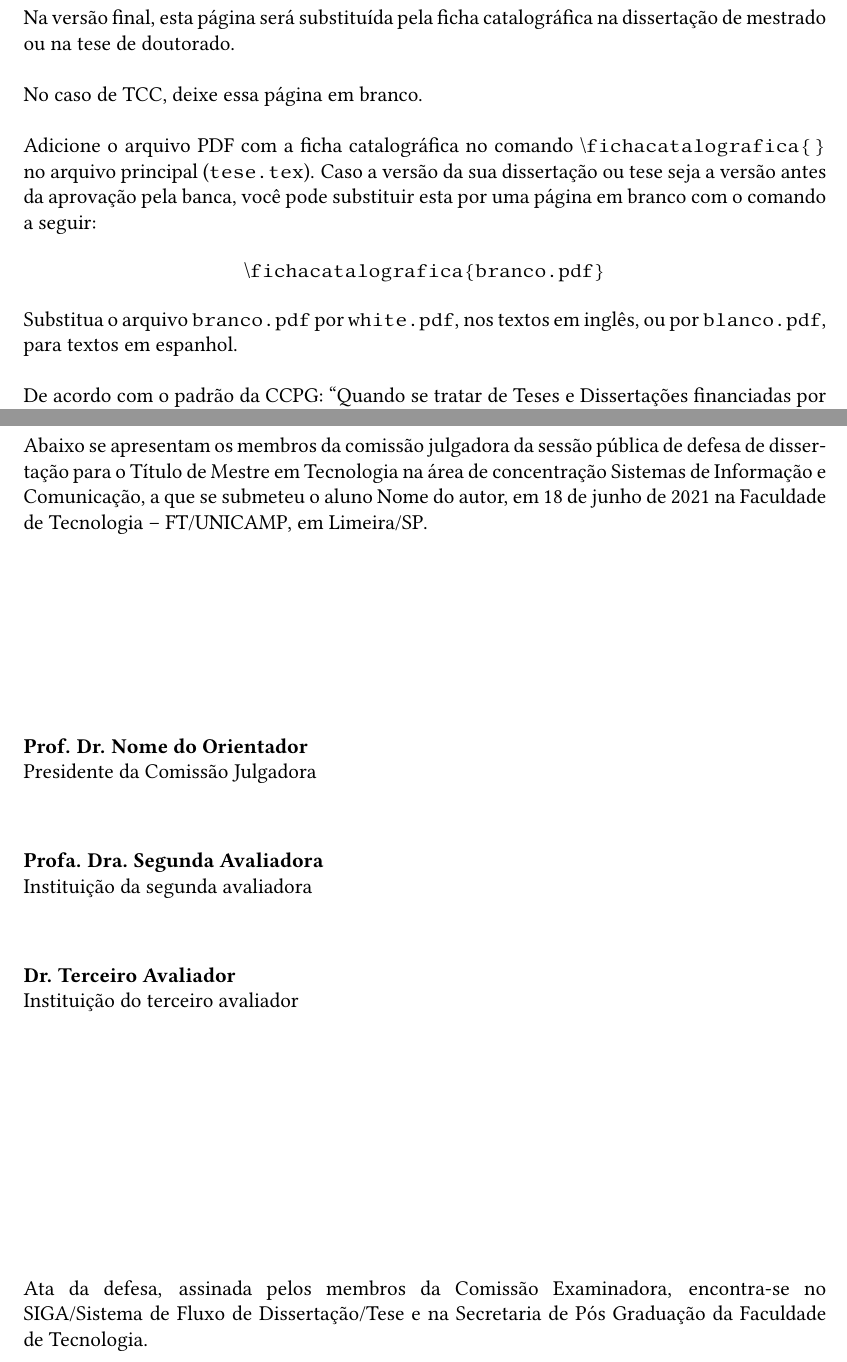
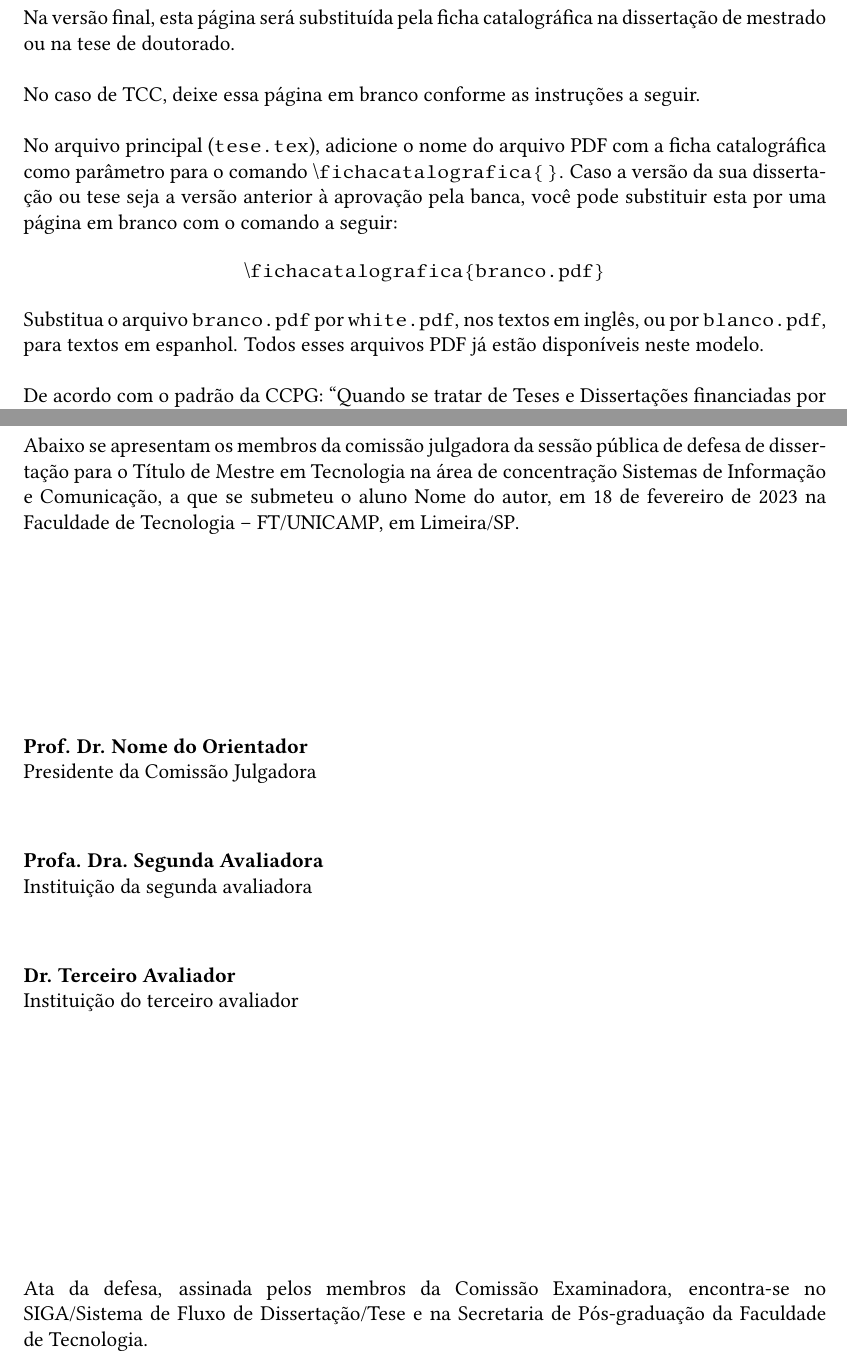
Before and after one commit to gradvohl/tese-ft, a LaTeX thesis (tese.tex, which reads tese-FT.cls): two parts of pages 3 and 4 of 21, joined at a grey line, cut so that both start at the same text. Compiled offline with pdfLaTeX.

Commit message:
Updates Fev/2023

```diff
--- a/tese-FT.cls
+++ b/tese-FT.cls
@@ -55,6 +61,12 @@
   \typeout{tese-FT: Draft without figures.}
 }
 
+\newif\ifturnitin
+\DeclareOption{Turnitin}{
+  \turnitintrue
+  \typeout{tese-FT: versao para o turnitin.}
+}
+
 \ProcessOptions\relax
 
 % Classe base: Relatório
@@ -86,7 +98,10 @@
 \graphicspath{{./logotipos/}{./figuras/}}
 \PassOptionsToPackage{table}{xcolor}
 %Pacotes para incluir os hiperlinks no texto
-\RequirePackage{hyperref}
+\RequirePackage[
+        pdfdisplaydoctitle = true,
+        pdfstartview={XYZ null null .75} %Abrir em 75% de zoom
+    ]{hyperref}
 %Mantenha o pacote a seguir para incluir a lista de abreviaturas.
 \RequirePackage{nomencl} \makenomenclature
 \RequirePackage{pdfpages}
@@ -142,6 +157,8 @@
   \gdef\@monopt{Dissertação}
   \gdef\@monoes{Dissertacíon}
   \gdef\@monoen{Monograph}
+
+  \gdef\@nivelEnsino{Graduação}
 }
 
 \gdef\tads{
@@ -160,6 +177,8 @@
   \gdef\@monopt{Dissertação}
   \gdef\@monoes{Dissertacíon}
   \gdef\@monoen{Monograph}
+
+  \gdef\@nivelEnsino{Graduação}
 }
 %%%%
 \gdef\qualificacaoMestrado{
@@ -178,6 +197,7 @@
   \gdef\@monopt{Monografia de qualificação}
   \gdef\@monoes{Monografía de calificación}
   \gdef\@monoen{Qualification monograph}
+  \gdef\@nivelEnsino{Pós-graduação}
 }
 %%%%
 \gdef\qualificacaoDoutorado{
@@ -196,6 +216,7 @@
   \gdef\@monopt{Monografia de qualificação}
   \gdef\@monoes{Monografía de calificación}
   \gdef\@monoen{Qualification monograph}
+  \gdef\@nivelEnsino{Pós-graduação}
 }
 \gdef\mestrado{
 %added
@@ -213,6 +234,7 @@
   \gdef\@monopt{Dissertação}
   \gdef\@monoes{Dissertacíon}
   \gdef\@monoen{Thesis}
+  \gdef\@nivelEnsino{Pós-graduação}
 }
 %%%%
 \gdef\doutorado{
@@ -231,6 +253,7 @@
   \gdef\@monopt{Tese}
   \gdef\@monoes{Tesis}
   \gdef\@monoen{Thesis}
+  \gdef\@nivelEnsino{Pós-graduação}
 }
 
 \let\@orientador\relax
@@ -314,12 +350,17 @@
   \fi
 %}
 
+  \ifturnitin
+    \relax
+  \else
      \clearpage
      \approvalpage
      \clearpage
+  \fi
   \setlength{\parindent}{\oldparindent}
   \resetlang
 }
+
 
 \def\logos{
     {\parbox[c]{0cm}{\includegraphics[width=2.2cm]{logo-unicamp.pdf}}}
@@ -450,17 +491,17 @@
 
   \phantom{linha em branco}
 
-  No caso de TCC, deixe essa página em branco.
+  No caso de TCC, deixe essa página em branco conforme as instruções a seguir.
 
   \phantom{linha em branco}
 
-  Adicione o arquivo PDF com a ficha catalográfica no comando \textbackslash\texttt{fichacatalografica\{\,\}} no arquivo principal (\texttt{tese.tex}). Caso a versão da sua dissertação ou tese seja a  versão antes da aprovação pela banca, você pode substituir esta por uma página em branco com o comando a seguir:
+  No arquivo principal (\texttt{tese.tex}), adicione o nome do arquivo PDF com a ficha catalográfica como parâmetro para o comando \textbackslash\texttt{fichacatalografica\{\,\}}. Caso a versão da sua dissertação ou tese seja a versão anterior à aprovação pela banca, você pode substituir esta por uma página em branco com o comando a seguir:
 
   \begin{center}
       \textbackslash\texttt{fichacatalografica\{branco.pdf\}}
   \end{center}
 
-      Substitua o arquivo \texttt{branco.pdf} por \texttt{white.pdf}, nos textos em inglês, ou por \texttt{blanco.pdf}, para textos em espanhol.
+      Substitua o arquivo \texttt{branco.pdf} por \texttt{white.pdf}, nos textos em inglês, ou por \texttt{blanco.pdf}, para textos em espanhol. Todos esses arquivos PDF já estão disponíveis neste modelo.
 
   \phantom{linha em branco}
 
@@ -503,10 +544,11 @@
 
        \ifx\@avalF\relax\else \noindent \textbf{\@avalF}\newline\@instavalF\fi
     \fi
+
     \vfill
       \supresshyphen
       \noindent
-       Ata da defesa, assinada pelos membros da Comissão Examinadora, encontra-se no SIGA/Sistema de Fluxo de Dissertação/Tese e na Secretaria de Pós Graduação da Faculdade de Tecnologia.
+       Ata da defesa, assinada pelos membros da Comissão Examinadora, encontra-se no SIGA/Sistema de Fluxo de Dissertação/Tese e na Secretaria de \@nivelEnsino\xspace da Faculdade de Tecnologia.
     \vfill
   \else
     Na versão final, esta página será substituída por outra
@@ -544,8 +586,9 @@
 \renewenvironment{abstract}{\prefacesection{Abstract}\selectlanguage{english}}{\resetlang \newpage}
 \newenvironment{resumen}{\prefacesection{Resumen}\selectlanguage{spanish}}{\resetlang \newpage}
 
-\newenvironment{epigrafe}{\newpage\mbox{}\vfill\hfill\begin{minipage}[t]{0.5\textwidth}}
+\newenvironment{epigrafeformat}{\newpage\mbox{}\vfill\hfill\begin{minipage}[t]{0.5\textwidth}} % Fim do bloco BEGIN.
                           {\end{minipage}\newpage}
+
 
 \newcommand{\fimdaspaginasiniciais}{
 \newpage
@@ -575,6 +618,38 @@
 \setstretch{1.5} %Definido espaçamento entre linhas de 1,5
 }
 
+% Definição do comando para dedicatoria
+\newcommand{\dedicatoria}[1]{
+    %% O comando \ifturnitin a seguir é obrigatório para o controle
+    %% da opção "turnitin". Não o remova!!
+    \ifturnitin
+      \relax
+    \else
+      \pagestyle{empty}
+      \thispagestyle{empty}
+      \vspace*{\fill}
+      \begin{flushright}
+         \begin{minipage}{15em}
+            #1
+         \end{minipage}
+       \end{flushright}
+    \fi
+} % Fim definição comando \dedicatoria
+
+\newcommand{\epigrafe}[2]{
+  \ifturnitin
+      \relax
+  \else
+     \begin{epigrafeformat}
+       #2
+       % A linha em branco a seguir é importante
+
+       \hfill (#1)
+     \end{epigrafeformat}
+   \fi
+}
+
+
 %controle de linhas órfãs e viúvas.
 \widowpenalty10000
 \clubpenalty10000
```
Also changed, not shown: tese.tex (+51 -15 lines), CHANGELOG.md (added), README.md, tese-FT.cls (27 more changed lines). Lines whose indentation alone changed are shown as unchanged.
